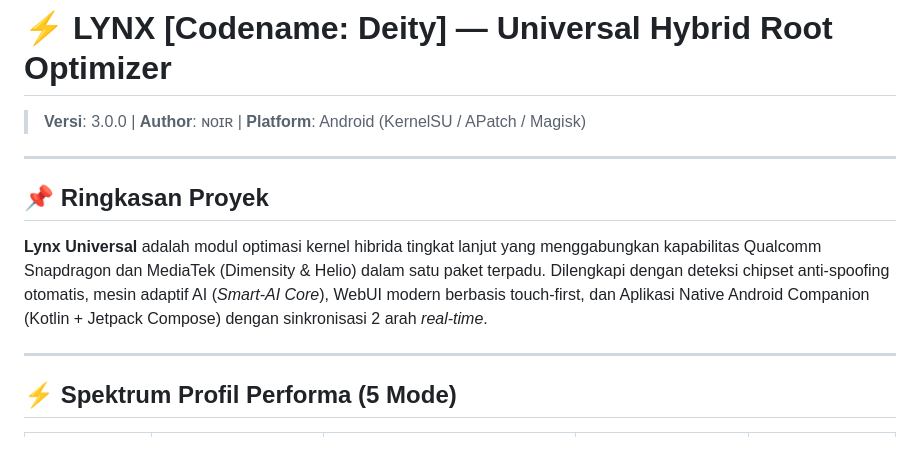
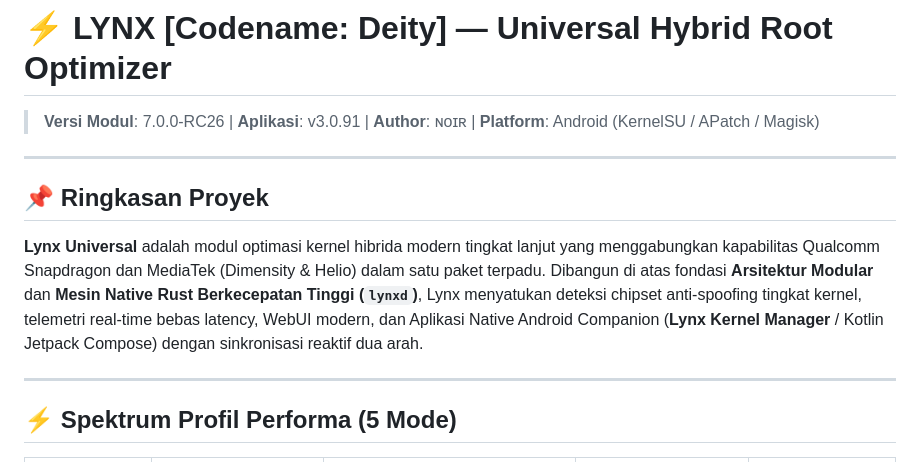
Before and after one commit to Zy0x/Lynx, a Markdown page: README.md, the part around one of its changes. GitHub-like rendering.

```diff
--- a/README.md
+++ b/README.md
@@ -1,10 +1,10 @@
 # ⚡ LYNX [Codename: Deity] — Universal Hybrid Root Optimizer
-> **Versi**: 3.0.0 | **Author**: ɴᴏɪʀ | **Platform**: Android (KernelSU / APatch / Magisk)
+> **Versi Modul**: 7.0.0-RC26 | **Aplikasi**: v3.0.91 | **Author**: ɴᴏɪʀ | **Platform**: Android (KernelSU / APatch / Magisk)
 
 ---
 
 ## 📌 Ringkasan Proyek
-**Lynx Universal** adalah modul optimasi kernel hibrida tingkat lanjut yang menggabungkan kapabilitas Qualcomm Snapdragon dan MediaTek (Dimensity & Helio) dalam satu paket terpadu. Dilengkapi dengan deteksi chipset anti-spoofing otomatis, mesin adaptif AI (*Smart-AI Core*), WebUI modern berbasis touch-first, dan Aplikasi Native Android Companion (Kotlin + Jetpack Compose) dengan sinkronisasi 2 arah *real-time*.
+**Lynx Universal** adalah modul optimasi kernel hibrida modern tingkat lanjut yang menggabungkan kapabilitas Qualcomm Snapdragon dan MediaTek (Dimensity & Helio) dalam satu paket terpadu. Dibangun di atas fondasi **Arsitektur Modular** dan **Mesin Native Rust Berkecepatan Tinggi (`lynxd`)**, Lynx menyatukan deteksi chipset anti-spoofing tingkat kernel, telemetri real-time bebas latency, WebUI modern, dan Aplikasi Native Android Companion (**Lynx Kernel Manager** / Kotlin Jetpack Compose) dengan sinkronisasi reaktif dua arah.
 
 ---
 
```
Also changed, not shown: other parts of README.md (+27 -16 lines).
